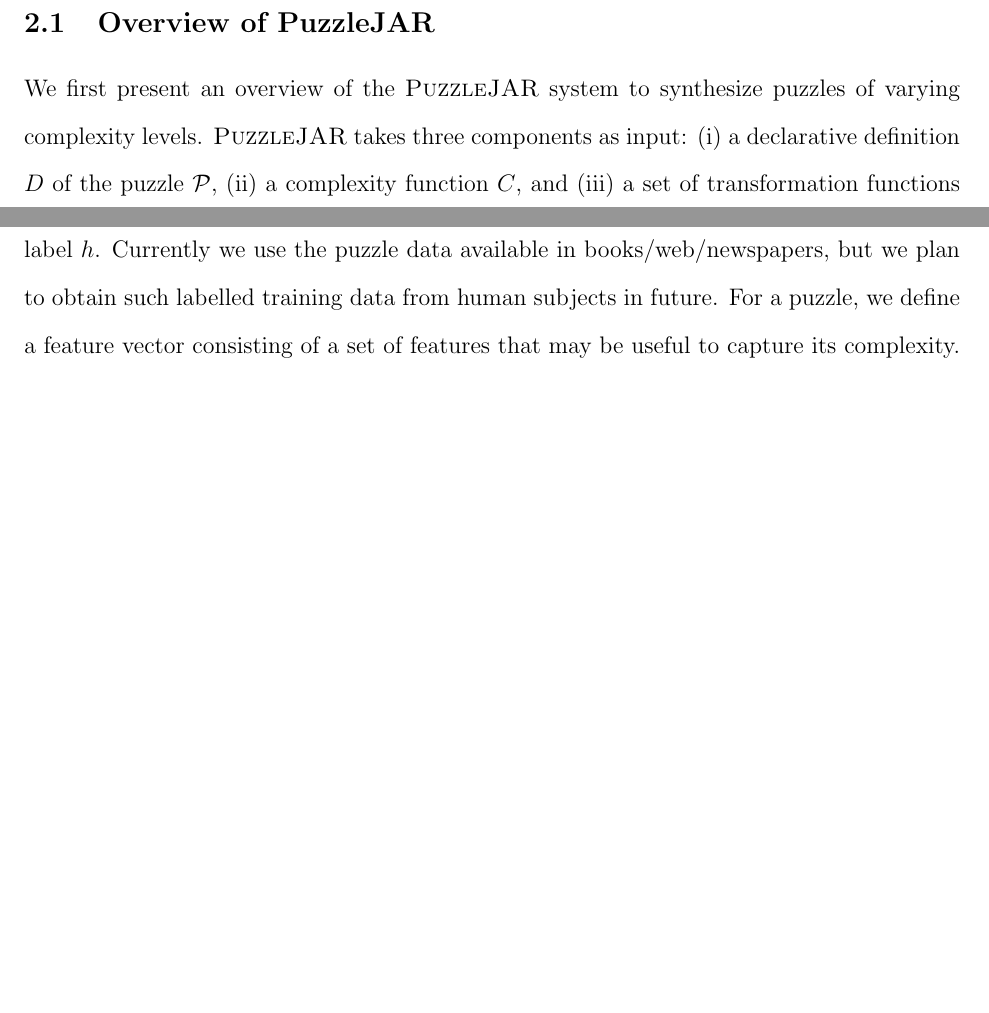
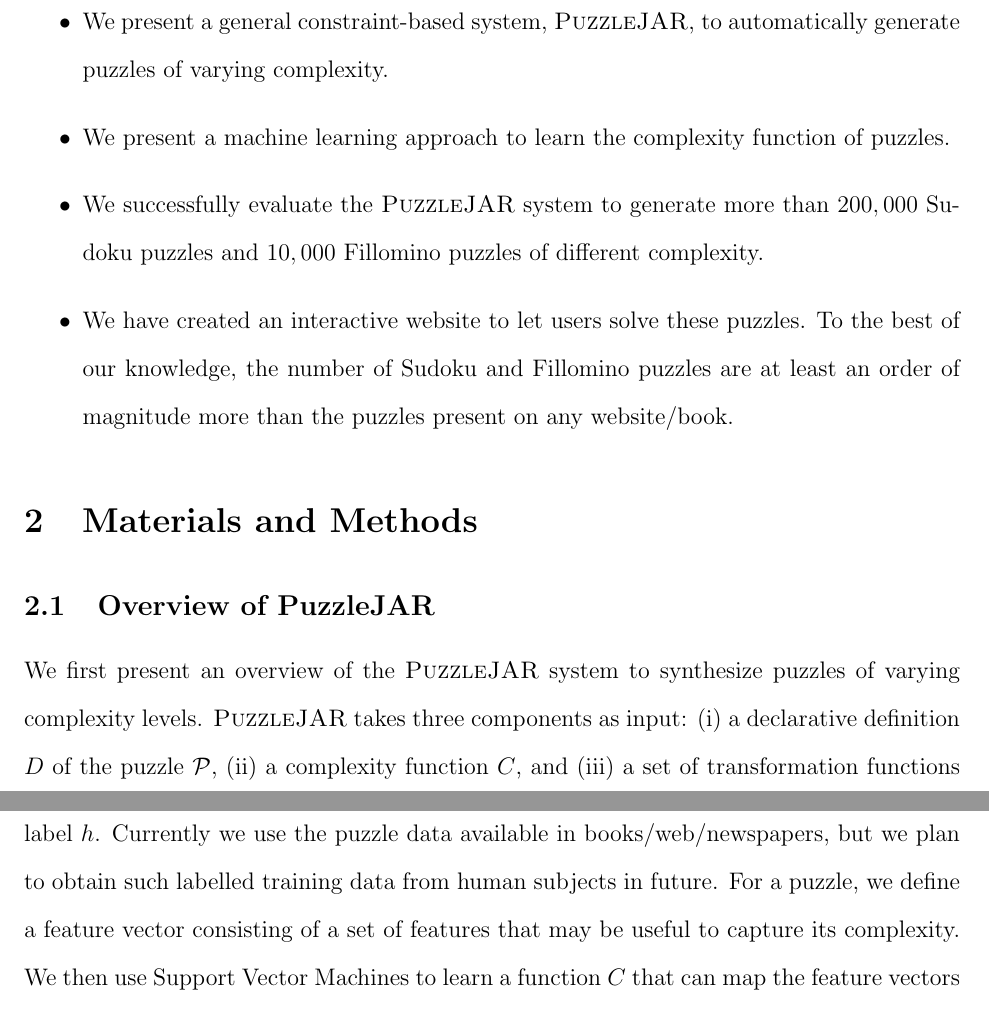
Before and after one commit to jkaashoek/PRIMES-Sudoku, a LaTeX paper (paper/main.tex, which reads paper/introduction.tex): two parts of pages 4 and 6 of 21 before the commit and two parts of pages 4 and 7 of 21 after it, joined at a grey line, cut at the place of the change, the shorter picture padded with empty space. Compiled offline with pdfLaTeX.

Commit message:
added contributions

```diff
--- a/paper/introduction.tex
+++ b/paper/introduction.tex
@@ -72,3 +72,18 @@ puzzles.
 \caption{(a) A 9x9 fillomino problem automatically generated by our system, and (b) its solution.}
 \label{fillominoprobsol}
 \end{figure}
+
+This paper makes the following major contributions:
+
+\begin{itemize}
+\item We present a general constraint-based system, $\puzzlejar$, to automatically generate puzzles of varying complexity.
+\item We present a machine learning approach to learn the
+  complexity function of puzzles.
+\item We successfully evaluate the $\puzzlejar$ system to generate
+  more than $200,000$ Sudoku puzzles and $10,000$ Fillomino puzzles of
+  different complexity.
+\item We have created an interactive website to let users solve these
+  puzzles. To the best of our knowledge, the number of Sudoku and
+  Fillomino puzzles are at least an order of magnitude more than the
+  puzzles present on any website/book.
+\end{itemize}
```
